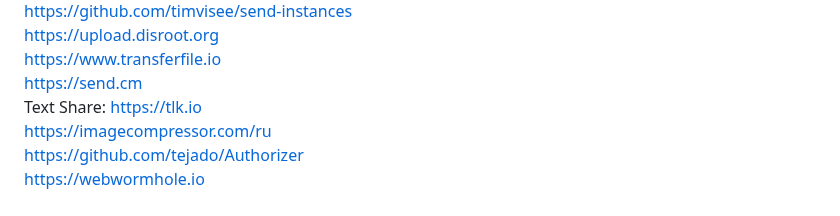
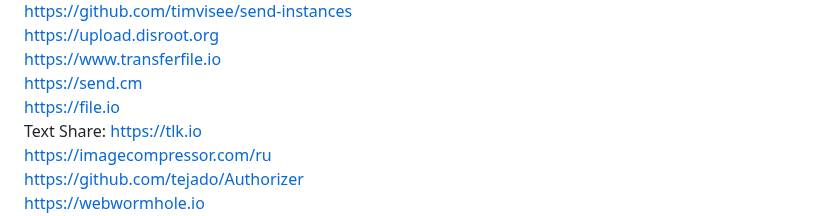
Before and after one commit to awesome-windows11/CensorNet, a Markdown page: README.md, the part around the change. GitHub-like rendering.

```diff
--- a/README.md
+++ b/README.md
@@ -219,6 +219,8 @@ https://upload.disroot.org
 https://www.transferfile.io
 <br>
 https://send.cm
+<br>
+https://file.io
 <br>
 Text Share: https://tlk.io
 <br>
```
